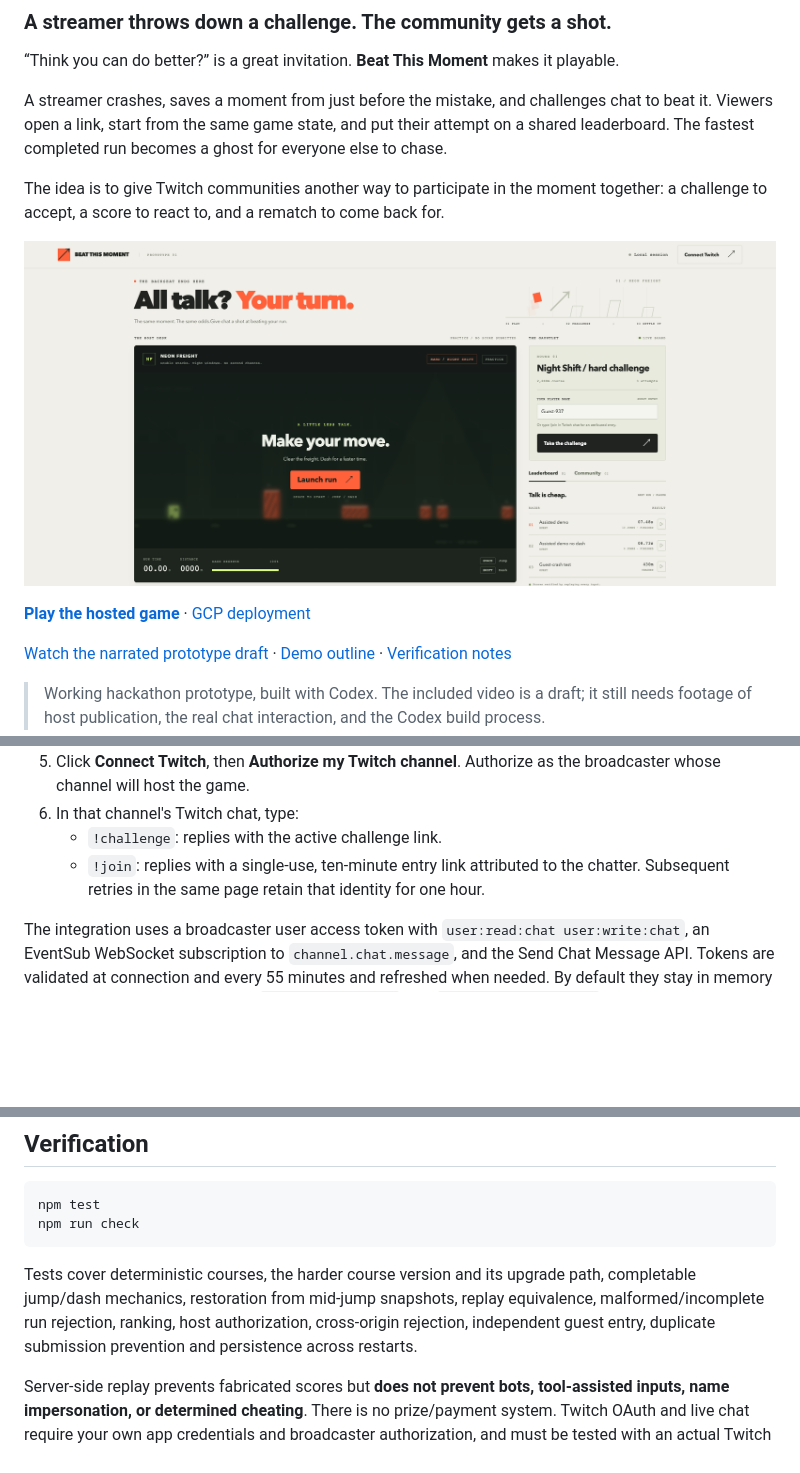
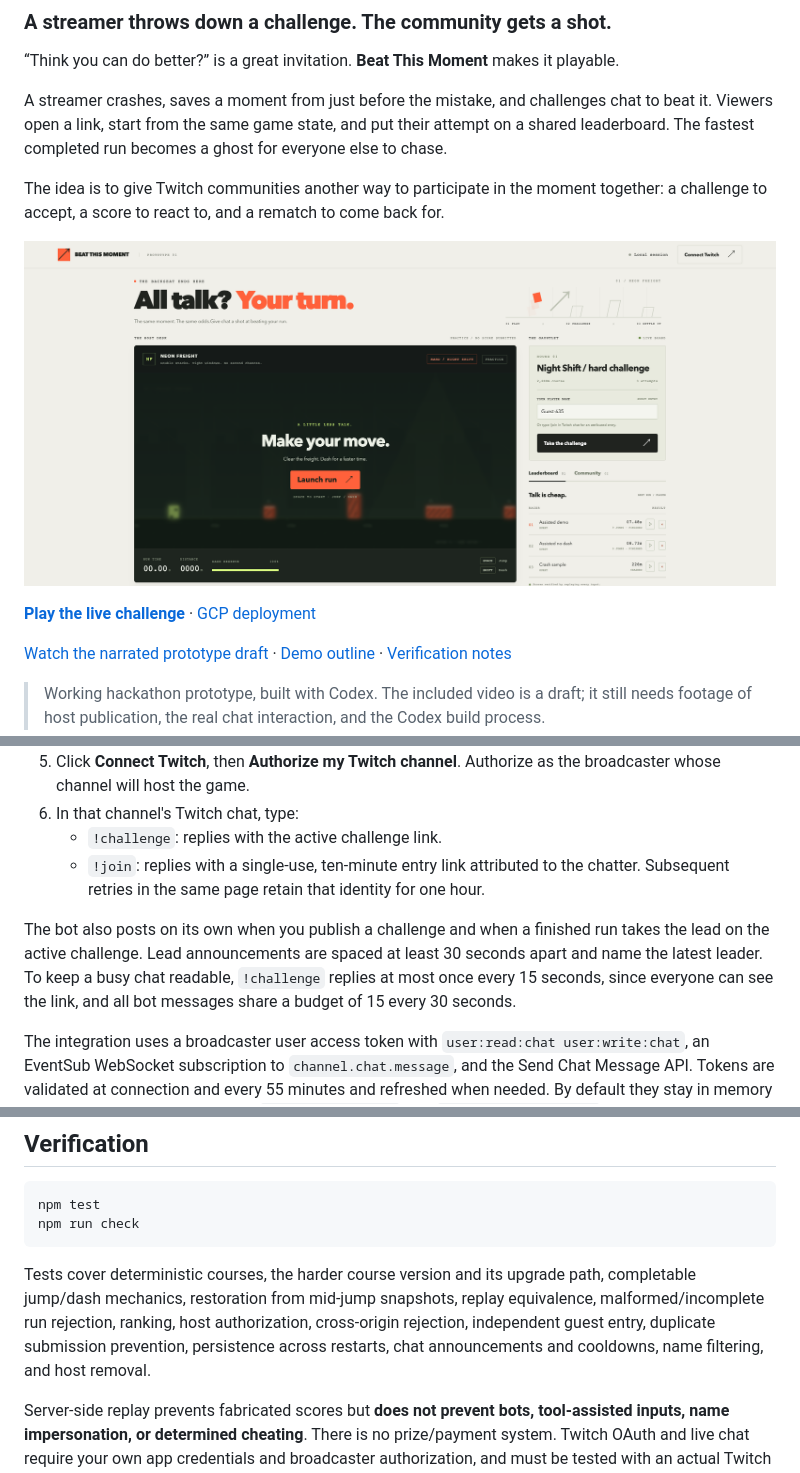
Before and after one commit to 0xtigerclaw/beat-this-moment, a Markdown page: README.md, 3 parts joined by grey strips. GitHub-like rendering; pictures changed too: docs/images/challenge.png; blank space fills up the shorter version.

````diff
--- a/README.md
+++ b/README.md
@@ -10,7 +10,7 @@ The idea is to give Twitch communities another way to participate in the moment
 
 ![The playable challenge and community leaderboard](docs/images/challenge.png)
 
-**[Play the hosted game](https://beat-the-moment-35-211-225-40.sslip.io)** · [GCP deployment](deploy/GCP.md)
+**[Play the live challenge](https://beat-the-moment-35-211-225-40.sslip.io/play)** · [GCP deployment](deploy/GCP.md)
 
 [Watch the narrated prototype draft](demo/beat-this-moment-draft.mp4) · [Demo outline](demo/DEMO-SCRIPT.md) · [Verification notes](QA.md)
 
@@ -138,6 +138,8 @@ The game works without Twitch. To demonstrate the live integration:
    - `!challenge`: replies with the active challenge link.
    - `!join`: replies with a single-use, ten-minute entry link attributed to the chatter. Subsequent retries in the same page retain that identity for one hour.
 
+The bot also posts on its own when you publish a challenge and when a finished run takes the lead on the active challenge. Lead announcements are spaced at least 30 seconds apart and name the latest leader. To keep a busy chat readable, `!challenge` replies at most once every 15 seconds, since everyone can see the link, and all bot messages share a budget of 15 every 30 seconds.
+
 The integration uses a broadcaster user access token with `user:read:chat user:write:chat`, an EventSub WebSocket subscription to `channel.chat.message`, and the Send Chat Message API. Tokens are validated at connection and every 55 minutes and refreshed when needed. By default they stay in memory and are discarded on restart. Set `TWITCH_TOKEN_FILE` and `TWITCH_OWNER_CHANNEL` to save them in a private file and restore the owning broadcaster after restart. The file must be outside the public directory; it is written with mode 0600, and disconnecting Twitch deletes it. Browser host sessions still require sign-in after a restart. EventSub reconnects after interruptions; missed Twitch events are not replayed. Chat replies have a per-user ten-second cooldown and are deduplicated.
 
 Set `TWITCH_OWNER_CHANNEL` to your owning Twitch login. With this set, the owner can sign in directly with Twitch, without copying the host key into the browser. The callback checks a short-lived HttpOnly OAuth nonce cookie and a single-use state, validates the token and scopes with Twitch, and checks the exact owner login before granting a host session. Other Twitch accounts cannot take over the broadcaster connection or host desk. Leave this setting empty to require an existing host session before starting Twitch authorization.
@@ -166,7 +170,7 @@ npm test
 npm run check
 ```
 
-Tests cover deterministic courses, the harder course version and its upgrade path, completable jump/dash mechanics, restoration from mid-jump snapshots, replay equivalence, malformed/incomplete run rejection, ranking, host authorization, cross-origin rejection, independent guest entry, duplicate submission prevention and persistence across restarts.
+Tests cover deterministic courses, the harder course version and its upgrade path, completable jump/dash mechanics, restoration from mid-jump snapshots, replay equivalence, malformed/incomplete run rejection, ranking, host authorization, cross-origin rejection, independent guest entry, duplicate submission prevention, persistence across restarts, chat announcements and cooldowns, name filtering, and host removal.
 
 Server-side replay prevents fabricated scores but **does not prevent bots, tool-assisted inputs, name impersonation, or determined cheating**. There is no prize/payment system. Twitch OAuth and live chat require your own app credentials and broadcaster authorization, and must be tested with an actual Twitch channel before a hackathon submission.
 
````
Also changed, not shown: other parts of README.md (+5 -3 lines), demo/DEMO-SCRIPT.md (+2 -2 lines), deploy/GCP.md (+1 -1 lines), docs/images/community.png, docs/images/gameplay.png, docs/images/ghost-replay.png, docs/images/leaderboard.png, 10 other files.
